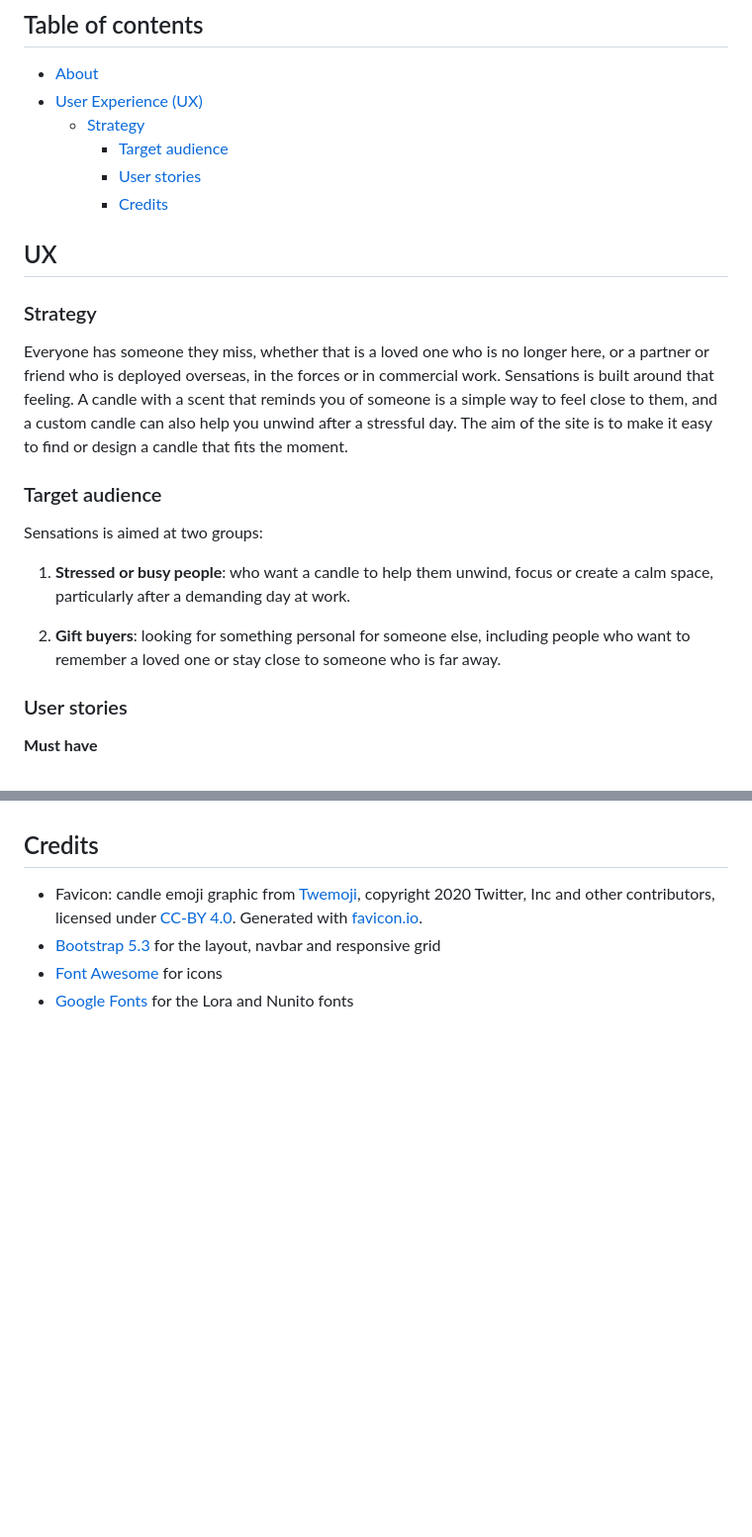
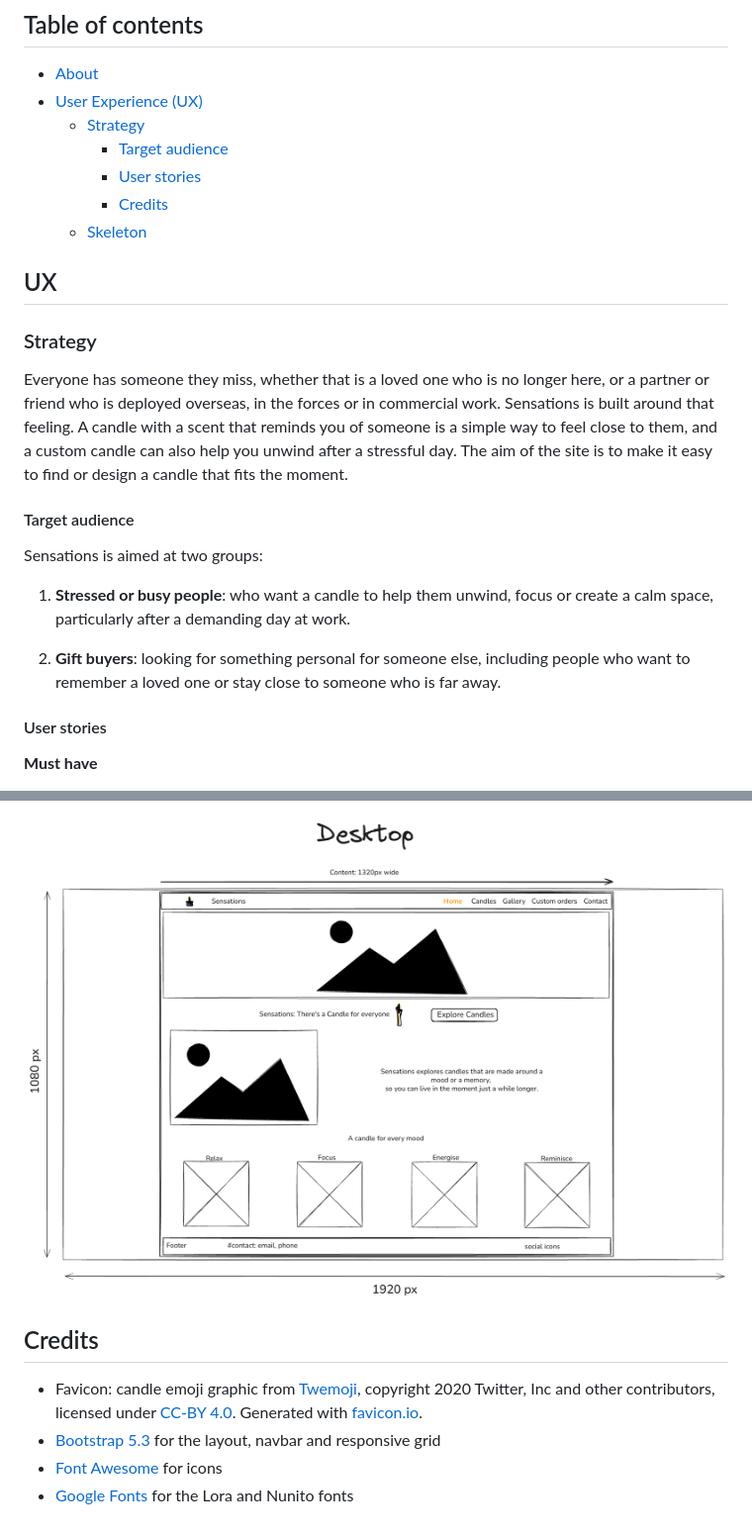
Before and after one commit to Imp38/sensations, a Markdown page: README.md, 2 parts joined by grey strips. Shown at 99% size. Drawn GitHub-style; blank space fills up the shorter version.

```diff
--- a/README.md
+++ b/README.md
@@ -15,6 +15,7 @@ Welcome to Sensations, where a candle becomes something more. Whether you want t
     - [Target audience](#target-audience)
     - [User stories](#user-stories)
     - [Credits](#credits)
+  - [Skeleton](#skeleton)
 
 ## UX
 
@@ -22,14 +23,14 @@ Welcome to Sensations, where a candle becomes something more. Whether you want t
 Everyone has someone they miss, whether that is a loved one who is no longer here, or a partner or friend who is deployed overseas, in the forces or in commercial work. Sensations is built around that feeling. A candle with a scent that reminds you of someone is a simple way to feel close to them, and a custom candle can also help you unwind after a stressful day. The aim of the site is to make it easy to find or design a candle that fits the moment.
 
 
-### Target audience
+#### Target audience
 Sensations is aimed at two groups:
 
 1. **Stressed or busy people**: who want a candle to help them unwind, focus or create a calm space, particularly after a demanding day at work.
 
 2. **Gift buyers**: looking for something personal for someone else, including people who want to remember a loved one or stay close to someone who is far away.
 
-### User stories
+#### User stories
 
 **Must have**
 
@@ -52,3 +67,6 @@ Sensations is aimed at two groups:
+![Home page wireframe, desktop view](assets/wireframe/wireframe-home-desktop.png)
+
+
  ## Credits
 
  - Favicon: candle emoji graphic from [Twemoji](https://github.com/twitter/twemoji), copyright 2020 Twitter, Inc and other contributors, licensed under [CC-BY 4.0](https://creativecommons.org/licenses/by/4.0/). Generated with [favicon.io](https://favicon.io).
```
Also changed, not shown: other parts of README.md (+14 -0 lines).
